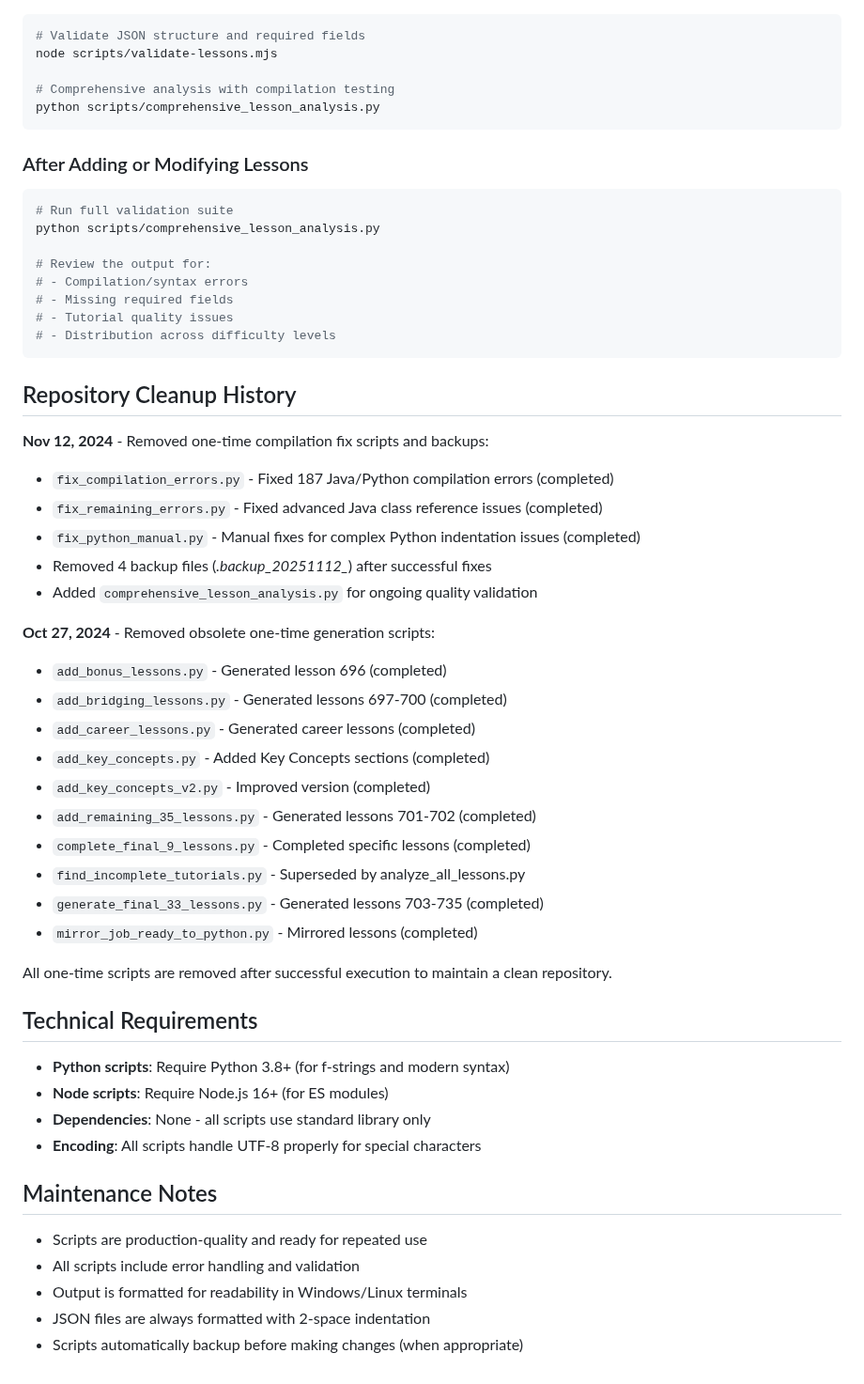
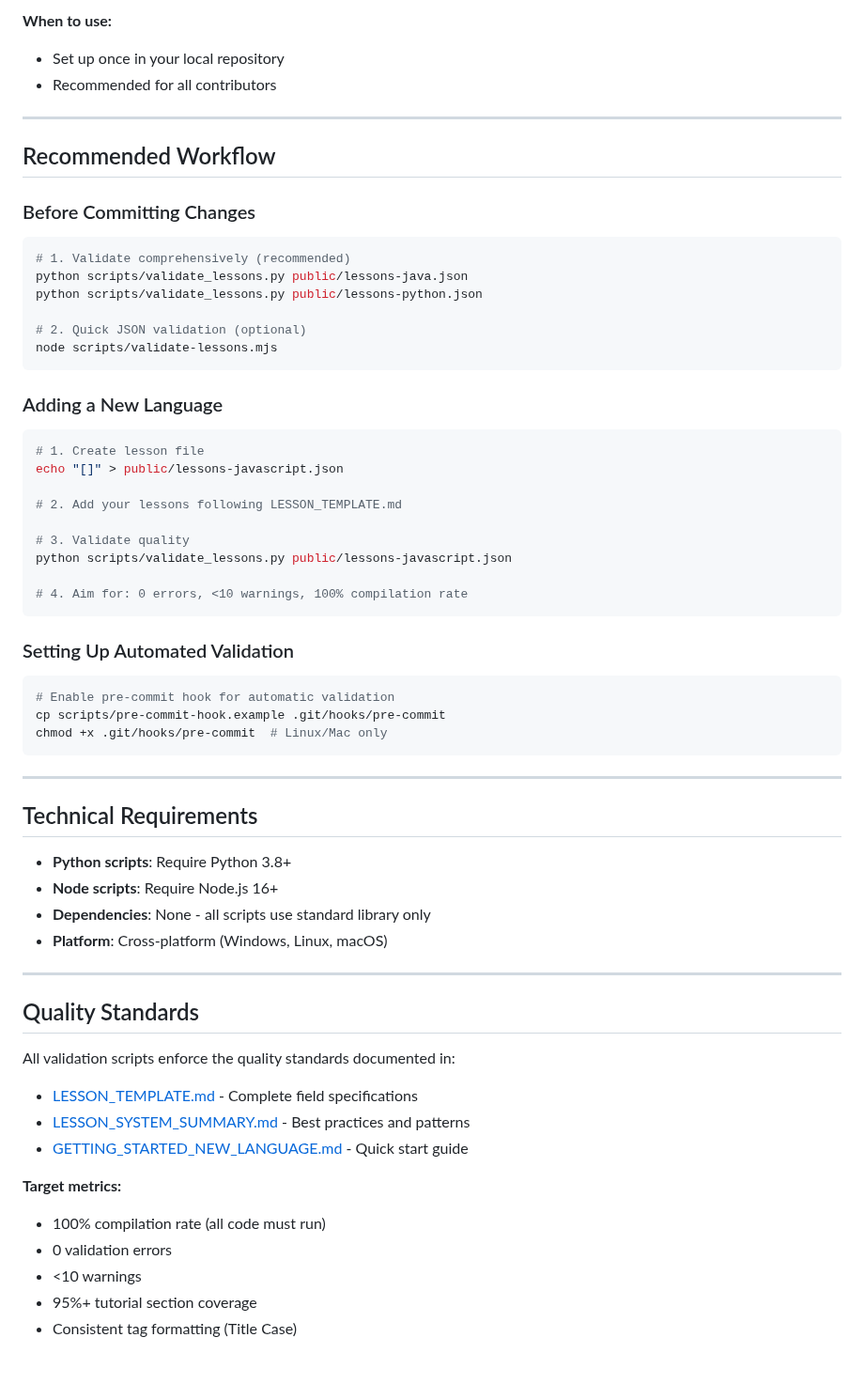
Before and after one commit to undergroundrap/devbootLLM, a Markdown page: scripts/README.md, the part around one of its changes. Shown at 94% size. GitHub-like rendering.

````diff
--- a/scripts/README.md
+++ b/scripts/README.md
@@ -43,59 +81,65 @@ This directory contains utility scripts for maintaining and validating the devbo
+**When to use:**
+- Set up once in your local repository
+- Recommended for all contributors
+
+---
+
+## Recommended Workflow
+
+### Before Committing Changes
 
 ```bash
-# Validate JSON structure and required fields
+# 1. Validate comprehensively (recommended)
+python scripts/validate_lessons.py public/lessons-java.json
+python scripts/validate_lessons.py public/lessons-python.json
+
+# 2. Quick JSON validation (optional)
 node scripts/validate-lessons.mjs
-
-# Comprehensive analysis with compilation testing
-python scripts/comprehensive_lesson_analysis.py
 ```
 
-### After Adding or Modifying Lessons
+### Adding a New Language
 
 ```bash
-# Run full validation suite
-python scripts/comprehensive_lesson_analysis.py
+# 1. Create lesson file
+echo "[]" > public/lessons-javascript.json
 
-# Review the output for:
-# - Compilation/syntax errors
-# - Missing required fields
-# - Tutorial quality issues
-# - Distribution across difficulty levels
+# 2. Add your lessons following LESSON_TEMPLATE.md
+
+# 3. Validate quality
+python scripts/validate_lessons.py public/lessons-javascript.json
+
+# 4. Aim for: 0 errors, <10 warnings, 100% compilation rate
 ```
 
-## Repository Cleanup History
+### Setting Up Automated Validation
 
-**Nov 12, 2024** - Removed one-time compilation fix scripts and backups:
-- `fix_compilation_errors.py` - Fixed 187 Java/Python compilation errors (completed)
-- `fix_remaining_errors.py` - Fixed advanced Java class reference issues (completed)
-- `fix_python_manual.py` - Manual fixes for complex Python indentation issues (completed)
-- Removed 4 backup files (*.backup_20251112_*) after successful fixes
-- Added `comprehensive_lesson_analysis.py` for ongoing quality validation
+```bash
+# Enable pre-commit hook for automatic validation
+cp scripts/pre-commit-hook.example .git/hooks/pre-commit
+chmod +x .git/hooks/pre-commit  # Linux/Mac only
+```
 
-**Oct 27, 2024** - Removed obsolete one-time generation scripts:
-- `add_bonus_lessons.py` - Generated lesson 696 (completed)
-- `add_bridging_lessons.py` - Generated lessons 697-700 (completed)
-- `add_career_lessons.py` - Generated career lessons (completed)
-- `add_key_concepts.py` - Added Key Concepts sections (completed)
-- `add_key_concepts_v2.py` - Improved version (completed)
-- `add_remaining_35_lessons.py` - Generated lessons 701-702 (completed)
-- `complete_final_9_lessons.py` - Completed specific lessons (completed)
-- `find_incomplete_tutorials.py` - Superseded by analyze_all_lessons.py
-- `generate_final_33_lessons.py` - Generated lessons 703-735 (completed)
-- `mirror_job_ready_to_python.py` - Mirrored lessons (completed)
-
-All one-time scripts are removed after successful execution to maintain a clean repository.
+---
 
 ## Technical Requirements
 
-- **Python scripts**: Require Python 3.8+ (for f-strings and modern syntax)
-- **Node scripts**: Require Node.js 16+ (for ES modules)
+- **Python scripts**: Require Python 3.8+
+- **Node scripts**: Require Node.js 16+
 - **Dependencies**: None - all scripts use standard library only
-- **Encoding**: All scripts handle UTF-8 properly for special characters
+- **Platform**: Cross-platform (Windows, Linux, macOS)
 
-## Maintenance Notes
+---
 
-- Scripts are production-quality and ready for repeated use
-- All scripts include error handling and validation
-- Output is formatted for readability in Windows/Linux terminals
-- JSON files are always formatted with 2-space indentation
-- Scripts automatically backup before making changes (when appropriate)
+## Quality Standards
+
+All validation scripts enforce the quality standards documented in:
+- [LESSON_TEMPLATE.md](../LESSON_TEMPLATE.md) - Complete field specifications
+- [LESSON_SYSTEM_SUMMARY.md](../LESSON_SYSTEM_SUMMARY.md) - Best practices and patterns
+- [GETTING_STARTED_NEW_LANGUAGE.md](../GETTING_STARTED_NEW_LANGUAGE.md) - Quick start guide
+
+**Target metrics:**
+- 100% compilation rate (all code must run)
+- 0 validation errors
+- <10 warnings
+- 95%+ tutorial section coverage
+- Consistent tag formatting (Title Case)
````
Also changed, not shown: other parts of scripts/README.md (+71 -33 lines).
